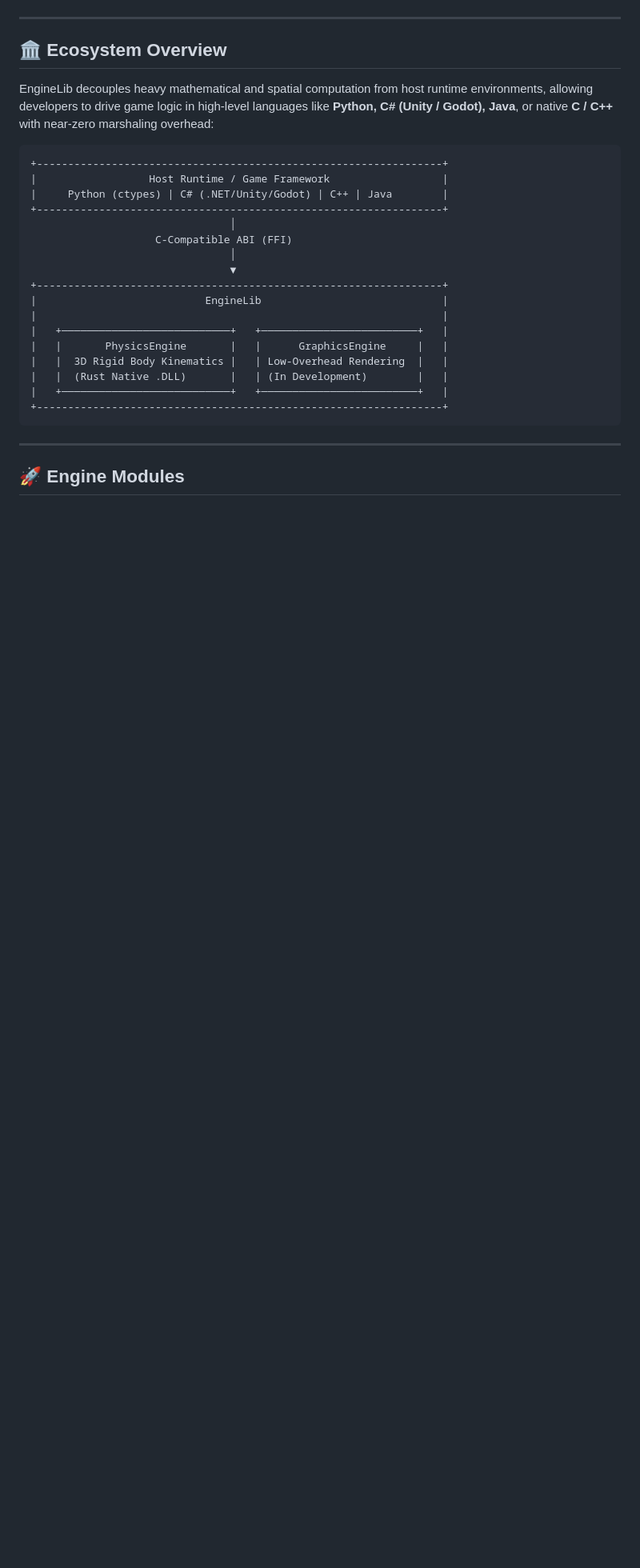
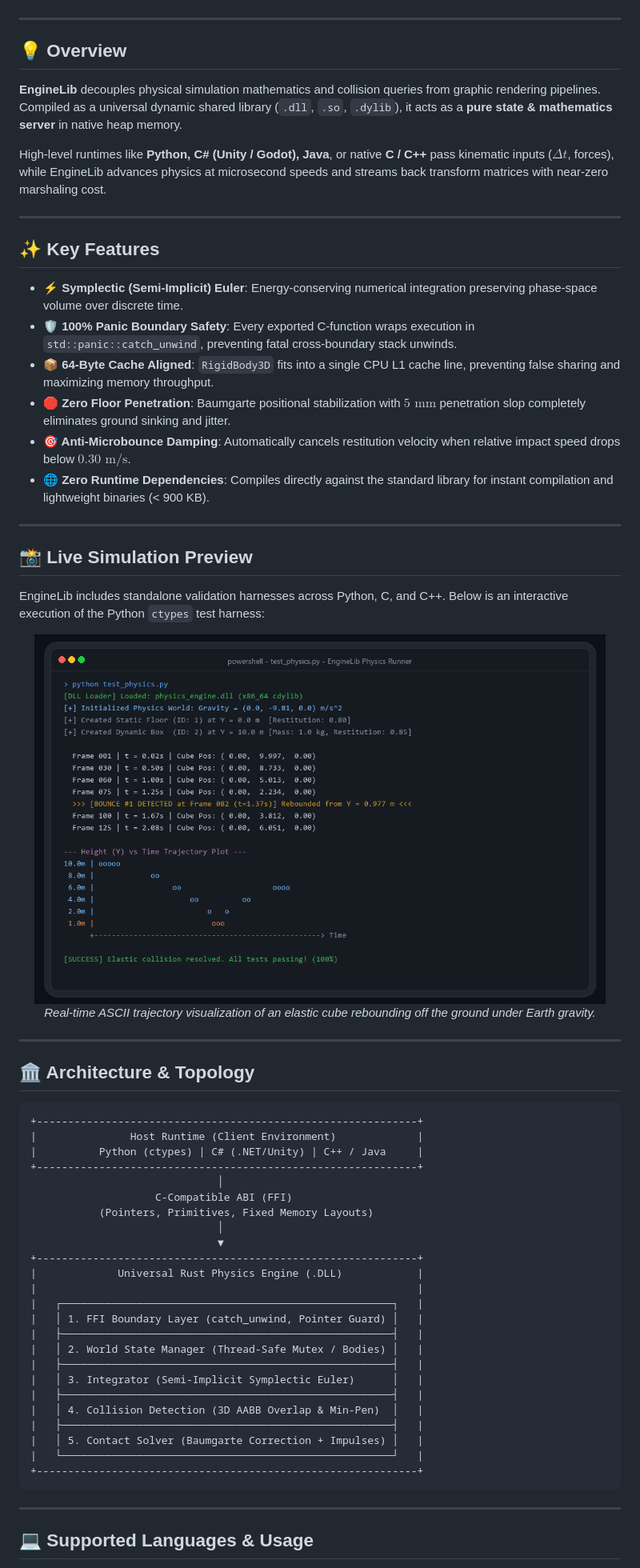
Before and after one commit to HaxOrWot/EngineLib, a Markdown page: README.md, the part around one of its changes. Shown at 80% size. Rendered like a GitHub page; pictures changed too: assets/terminal_demo.png (added); blank space fills up the shorter version.

Commit message:
docs: Modernize README with hero banner, terminal demo screenshot, badges, and author card

````diff
--- a/README.md
+++ b/README.md
@@ -6,31 +29,66 @@ EngineLib operates on a **Pure Computational State & Mathematics Server** paradi
 
 ---
 
-## 🏛️ Ecosystem Overview
+## 💡 Overview
 
-EngineLib decouples heavy mathematical and spatial computation from host runtime environments, allowing developers to drive game logic in high-level languages like **Python, C# (Unity / Godot), Java**, or native **C / C++** with near-zero marshaling overhead:
+**EngineLib** decouples physical simulation mathematics and collision queries from graphic rendering pipelines. Compiled as a universal dynamic shared library (`.dll`, `.so`, `.dylib`), it acts as a **pure state & mathematics server** in native heap memory.
+
+High-level runtimes like **Python, C# (Unity / Godot), Java**, or native **C / C++** pass kinematic inputs ($\Delta t$, forces), while EngineLib advances physics at microsecond speeds and streams back transform matrices with near-zero marshaling cost.
+
+---
+
+## ✨ Key Features
+
+- **⚡ Symplectic (Semi-Implicit) Euler**: Energy-conserving numerical integration preserving phase-space volume over discrete time.
+- **🛡️ 100% Panic Boundary Safety**: Every exported C-function wraps execution in `std::panic::catch_unwind`, preventing fatal cross-boundary stack unwinds.
+- **📦 64-Byte Cache Aligned**: `RigidBody3D` fits into a single CPU L1 cache line, preventing false sharing and maximizing memory throughput.
+- **🛑 Zero Floor Penetration**: Baumgarte positional stabilization with $5\text{ mm}$ penetration slop completely eliminates ground sinking and jitter.
+- **🎯 Anti-Microbounce Damping**: Automatically cancels restitution velocity when relative impact speed drops below $0.30\text{ m/s}$.
+- **🌐 Zero Runtime Dependencies**: Compiles directly against the standard library for instant compilation and lightweight binaries (< 900 KB).
+
+---
+
+## 📸 Live Simulation Preview
+
+EngineLib includes standalone validation harnesses across Python, C, and C++. Below is an interactive execution of the Python `ctypes` test harness:
+
+<div align="center">
+  <img src="assets/terminal_demo.png" alt="Live Physics Engine Simulation Demo" width="95%" style="border-radius: 8px; border: 1px solid #30363d;" />
+  <p><em>Real-time ASCII trajectory visualization of an elastic cube rebounding off the ground under Earth gravity.</em></p>
+</div>
+
+---
+
+## 🏛️ Architecture & Topology
 
 ```
-+-----------------------------------------------------------------+
-|                  Host Runtime / Game Framework                  |
-|     Python (ctypes) | C# (.NET/Unity/Godot) | C++ | Java        |
-+-----------------------------------------------------------------+
-                                │
++-------------------------------------------------------------+
+|               Host Runtime (Client Environment)             |
+|          Python (ctypes) | C# (.NET/Unity) | C++ / Java     |
++-------------------------------------------------------------+
+                              │
                     C-Compatible ABI (FFI)
-                                │
-                                ▼
-+-----------------------------------------------------------------+
-|                           EngineLib                             |
-|                                                                 |
-|   +───────────────────────────+   +─────────────────────────+   |
-|   |       PhysicsEngine       |   |      GraphicsEngine     |   |
-|   |  3D Rigid Body Kinematics |   | Low-Overhead Rendering  |   |
-|   |  (Rust Native .DLL)       |   | (In Development)        |   |
-|   +───────────────────────────+   +─────────────────────────+   |
-+-----------------------------------------------------------------+
+           (Pointers, Primitives, Fixed Memory Layouts)
+                              │
+                              ▼
++-------------------------------------------------------------+
+|             Universal Rust Physics Engine (.DLL)            |
+|                                                             |
+|   ┌─────────────────────────────────────────────────────┐   |
+|   │ 1. FFI Boundary Layer (catch_unwind, Pointer Guard) │   |
+|   ├─────────────────────────────────────────────────────┤   |
+|   │ 2. World State Manager (Thread-Safe Mutex / Bodies) │   |
+|   ├─────────────────────────────────────────────────────┤   |
+|   │ 3. Integrator (Semi-Implicit Symplectic Euler)      │   |
+|   ├─────────────────────────────────────────────────────┤   |
+|   │ 4. Collision Detection (3D AABB Overlap & Min-Pen)  │   |
+|   ├─────────────────────────────────────────────────────┤   |
+|   │ 5. Contact Solver (Baumgarte Correction + Impulses) │   |
+|   └─────────────────────────────────────────────────────┘   |
++-------------------------------------------------------------+
 ```
 
 ---
 
-## 🚀 Engine Modules
+## 💻 Supported Languages & Usage
 
````
Also changed, not shown: other parts of README.md (+105 -46 lines), assets/banner.jpg (added).
